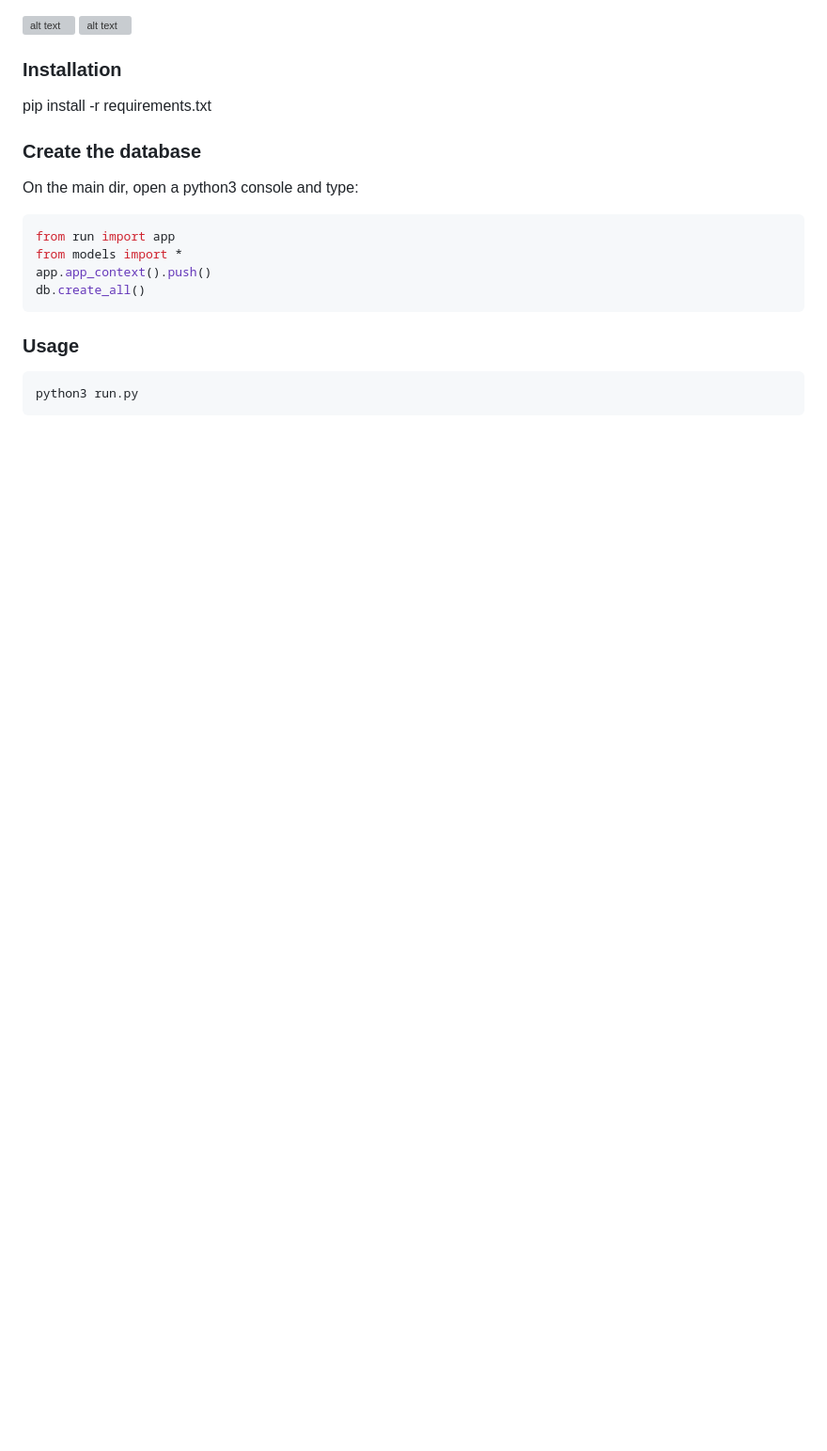
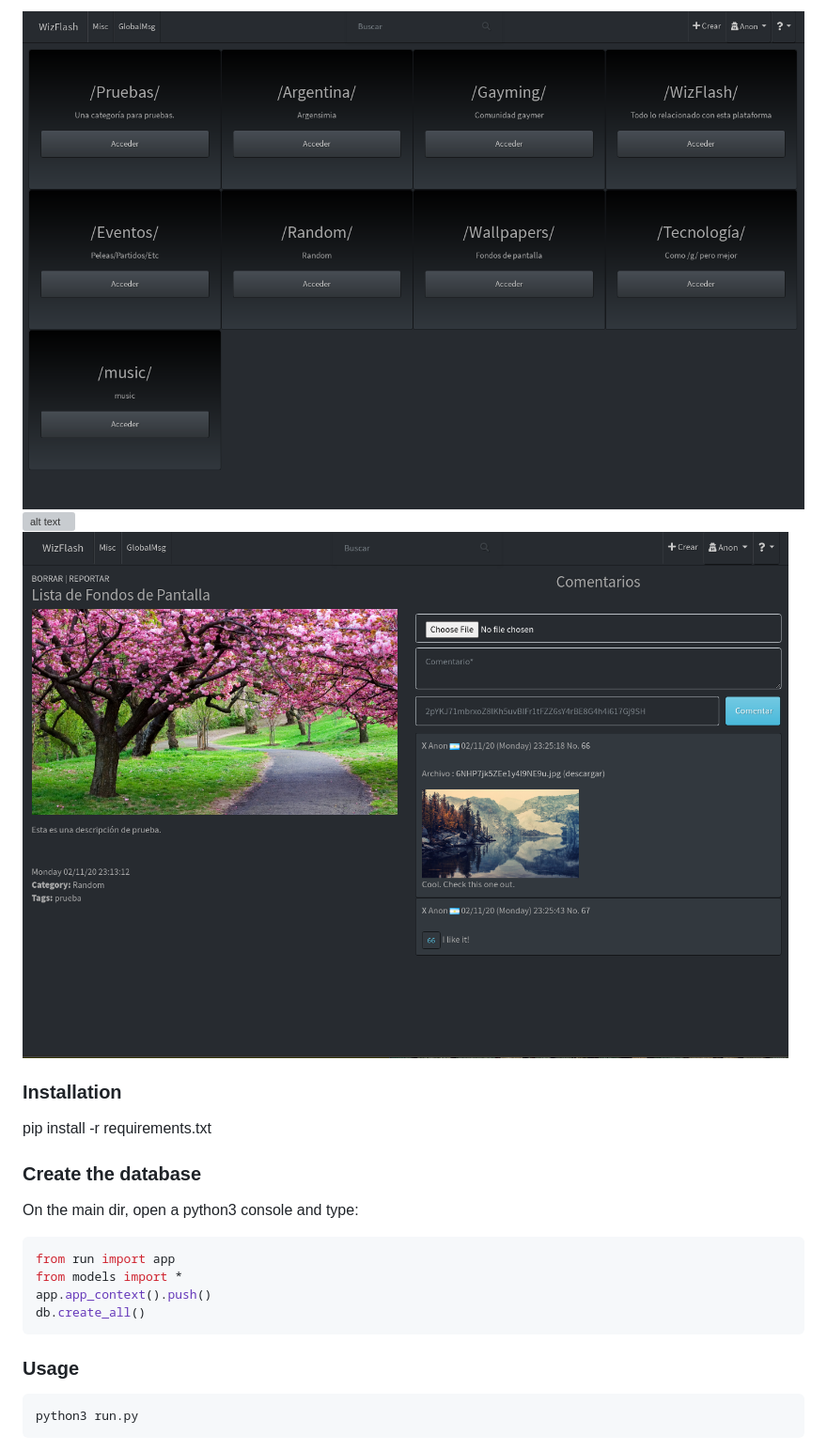
Before and after one commit to imlauera/WizFlash, a Markdown page: README.md, the part around the change. Shown: that part at 94% size. Rendered like a GitHub page; pictures changed too: screenshots/wz3.png (added); blank space fills up the shorter version; grey boxes are pictures that could not be loaded.

```diff
--- a/README.md
+++ b/README.md
@@ -1,5 +1,6 @@
+![alt text](screenshots/wz1.png)
 ![alt text](screenshots/wz2.png)
-![alt text](screenshots/wz2.png)
+![alt text](screenshots/wz3.png)
 
 ### Installation
 pip install -r requirements.txt
```
